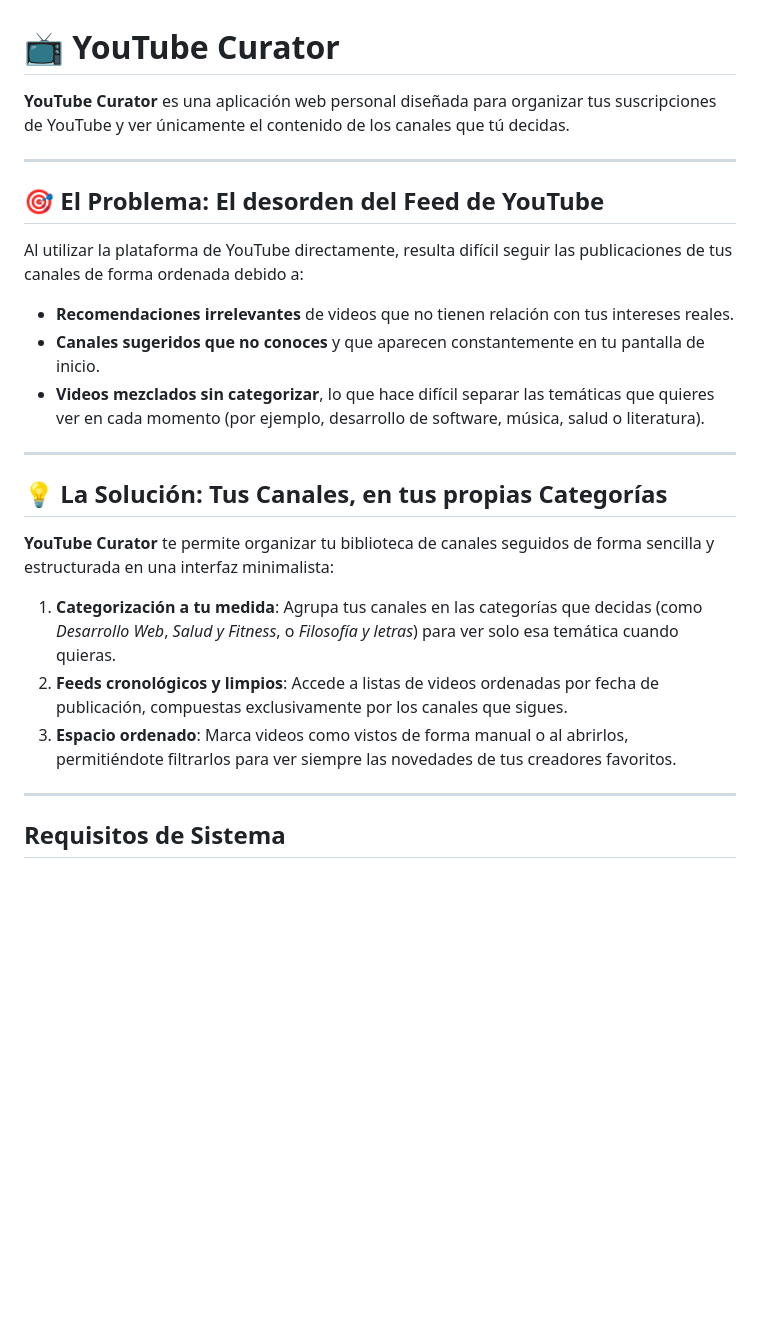
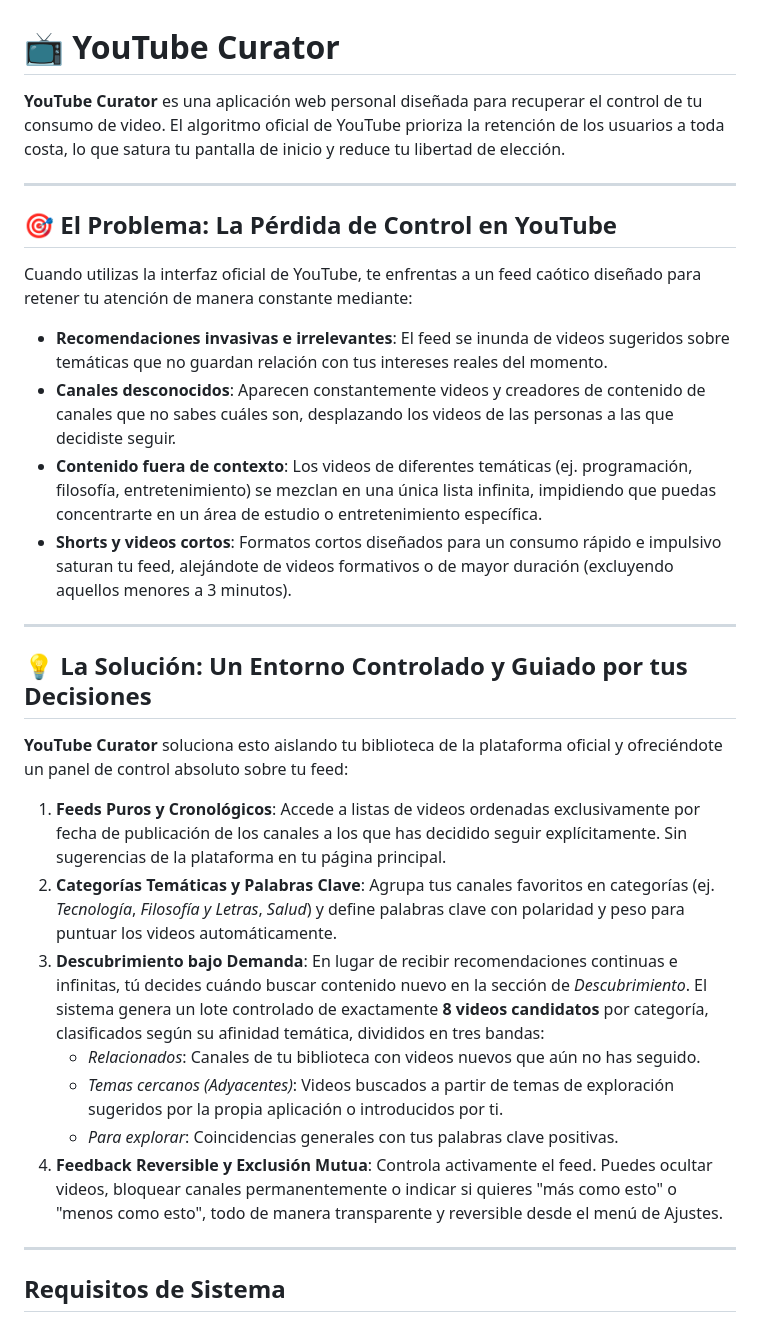
Before and after one commit to gimenezsergio/youtube-wrapper, a Markdown page: README.md, the part around the change. Rendered like a GitHub page; blank space fills up the shorter version.

Commit message:
fase 11: actualizar README.md con la descripción detallada del problema de YouTube y la solución mediante descubrimiento controlado

```diff
--- a/README.md
+++ b/README.md
@@ -1,26 +1,29 @@
 # 📺 YouTube Curator
 
-**YouTube Curator** es una aplicación web personal diseñada para organizar tus suscripciones de YouTube y ver únicamente el contenido de los canales que tú decidas.
+**YouTube Curator** es una aplicación web personal diseñada para recuperar el control de tu consumo de video. El algoritmo oficial de YouTube prioriza la retención de los usuarios a toda costa, lo que satura tu pantalla de inicio y reduce tu libertad de elección.
 
 ---
 
-## 🎯 El Problema: El desorden del Feed de YouTube
+## 🎯 El Problema: La Pérdida de Control en YouTube
 
-Al utilizar la plataforma de YouTube directamente, resulta difícil seguir las publicaciones de tus canales de forma ordenada debido a:
-
-*   **Recomendaciones irrelevantes** de videos que no tienen relación con tus intereses reales.
-*   **Canales sugeridos que no conoces** y que aparecen constantemente en tu pantalla de inicio.
-*   **Videos mezclados sin categorizar**, lo que hace difícil separar las temáticas que quieres ver en cada momento (por ejemplo, desarrollo de software, música, salud o literatura).
+Cuando utilizas la interfaz oficial de YouTube, te enfrentas a un feed caótico diseñado para retener tu atención de manera constante mediante:
+*   **Recomendaciones invasivas e irrelevantes**: El feed se inunda de videos sugeridos sobre temáticas que no guardan relación con tus intereses reales del momento.
+*   **Canales desconocidos**: Aparecen constantemente videos y creadores de contenido de canales que no sabes cuáles son, desplazando los videos de las personas a las que decidiste seguir.
+*   **Contenido fuera de contexto**: Los videos de diferentes temáticas (ej. programación, filosofía, entretenimiento) se mezclan en una única lista infinita, impidiendo que puedas concentrarte en un área de estudio o entretenimiento específica.
+*   **Shorts y videos cortos**: Formatos cortos diseñados para un consumo rápido e impulsivo saturan tu feed, alejándote de videos formativos o de mayor duración (excluyendo aquellos menores a 3 minutos).
 
 ---
 
-## 💡 La Solución: Tus Canales, en tus propias Categorías
+## 💡 La Solución: Un Entorno Controlado y Guiado por tus Decisiones
 
-**YouTube Curator** te permite organizar tu biblioteca de canales seguidos de forma sencilla y estructurada en una interfaz minimalista:
-
-1.  **Categorización a tu medida**: Agrupa tus canales en las categorías que decidas (como *Desarrollo Web*, *Salud y Fitness*, o *Filosofía y letras*) para ver solo esa temática cuando quieras.
-2.  **Feeds cronológicos y limpios**: Accede a listas de videos ordenadas por fecha de publicación, compuestas exclusivamente por los canales que sigues.
-3.  **Espacio ordenado**: Marca videos como vistos de forma manual o al abrirlos, permitiéndote filtrarlos para ver siempre las novedades de tus creadores favoritos.
+**YouTube Curator** soluciona esto aislando tu biblioteca de la plataforma oficial y ofreciéndote un panel de control absoluto sobre tu feed:
+1.  **Feeds Puros y Cronológicos**: Accede a listas de videos ordenadas exclusivamente por fecha de publicación de los canales a los que has decidido seguir explícitamente. Sin sugerencias de la plataforma en tu página principal.
+2.  **Categorías Temáticas y Palabras Clave**: Agrupa tus canales favoritos en categorías (ej. *Tecnología*, *Filosofía y Letras*, *Salud*) y define palabras clave con polaridad y peso para puntuar los videos automáticamente.
+3.  **Descubrimiento bajo Demanda**: En lugar de recibir recomendaciones continuas e infinitas, tú decides cuándo buscar contenido nuevo en la sección de *Descubrimiento*. El sistema genera un lote controlado de exactamente **8 videos candidatos** por categoría, clasificados según su afinidad temática, divididos en tres bandas:
+    -   *Relacionados*: Canales de tu biblioteca con videos nuevos que aún no has seguido.
+    -   *Temas cercanos (Adyacentes)*: Videos buscados a partir de temas de exploración sugeridos por la propia aplicación o introducidos por ti.
+    -   *Para explorar*: Coincidencias generales con tus palabras clave positivas.
+4.  **Feedback Reversible y Exclusión Mutua**: Controla activamente el feed. Puedes ocultar videos, bloquear canales permanentemente o indicar si quieres "más como esto" o "menos como esto", todo de manera transparente y reversible desde el menú de Ajustes.
 
 ---
 
```
